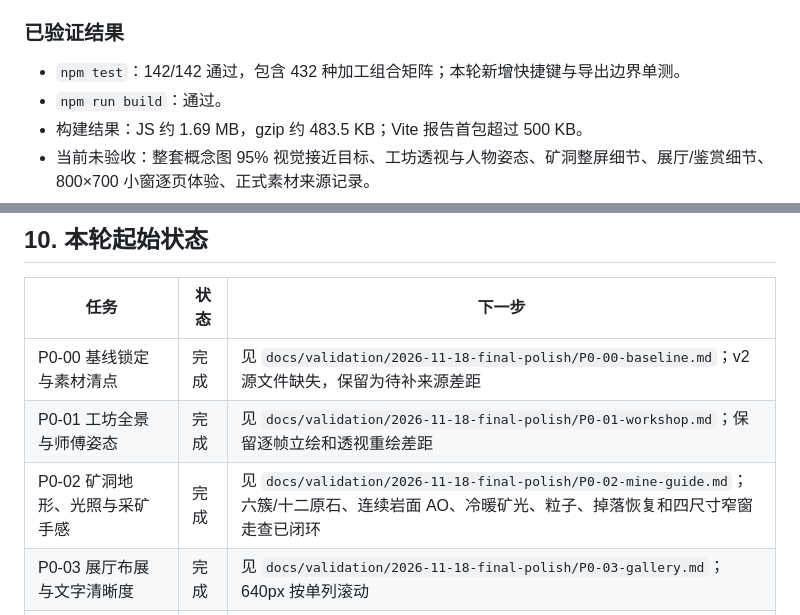
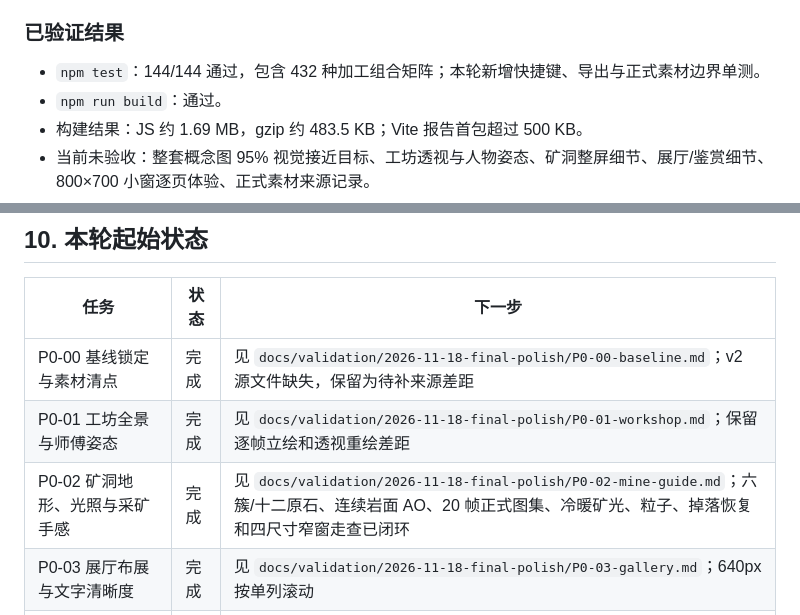
Before and after one commit to wanghailang2005-alt/-Pixel-Jadecraft-, a Markdown page: docs/FINAL_POLISH_TASKBOOK_2026-11-18.md, 2 parts joined by grey strips. Drawn GitHub-style.

```diff
--- a/docs/FINAL_POLISH_TASKBOOK_2026-11-18.md
+++ b/docs/FINAL_POLISH_TASKBOOK_2026-11-18.md
@@ -42,7 +42,7 @@
 
 ### 已验证结果
 
-- `npm test`：142/142 通过，包含 432 种加工组合矩阵；本轮新增快捷键与导出边界单测。
+- `npm test`：144/144 通过，包含 432 种加工组合矩阵；本轮新增快捷键、导出与正式素材边界单测。
 - `npm run build`：通过。
 - 构建结果：JS 约 1.69 MB，gzip 约 483.5 KB；Vite 报告首包超过 500 KB。
 - 当前未验收：整套概念图 95% 视觉接近目标、工坊透视与人物姿态、矿洞整屏细节、展厅/鉴赏细节、800×700 小窗逐页体验、正式素材来源记录。
@@ -201,7 +201,7 @@
 | --- | --- | --- |
 | P0-00 基线锁定与素材清点 | 完成 | 见 `docs/validation/2026-11-18-final-polish/P0-00-baseline.md`；v2 源文件缺失，保留为待补来源差距 |
 | P0-01 工坊全景与师傅姿态 | 完成 | 见 `docs/validation/2026-11-18-final-polish/P0-01-workshop.md`；保留逐帧立绘和透视重绘差距 |
-| P0-02 矿洞地形、光照与采矿手感 | 完成 | 见 `docs/validation/2026-11-18-final-polish/P0-02-mine-guide.md`；六簇/十二原石、连续岩面 AO、冷暖矿光、粒子、掉落恢复和四尺寸窄窗走查已闭环 |
+| P0-02 矿洞地形、光照与采矿手感 | 完成 | 见 `docs/validation/2026-11-18-final-polish/P0-02-mine-guide.md`；六簇/十二原石、连续岩面 AO、20 帧正式图集、冷暖矿光、粒子、掉落恢复和四尺寸窄窗走查已闭环 |
 | P0-03 展厅布展与文字清晰度 | 完成 | 见 `docs/validation/2026-11-18-final-polish/P0-03-gallery.md`；640px 按单列滚动 |
 | P0-04 三阶段加工与吸底操作栏 | 完成 | 见 `docs/validation/2026-11-18-final-polish/P0-04-craft-bench.md`；表面差异由模型与矩阵测试覆盖 |
 | P0-05 玉文化馆与鉴赏观察 | 完成 | 见 `docs/validation/2026-11-18-final-polish/P0-05-museum-inspection.md`；28 件馆藏与 800×700 观察台已回归 |
```
Also changed, not shown: src/assets/README.md (+5 -0 lines), src/assets/tiles-mine.png, 5 other files.
